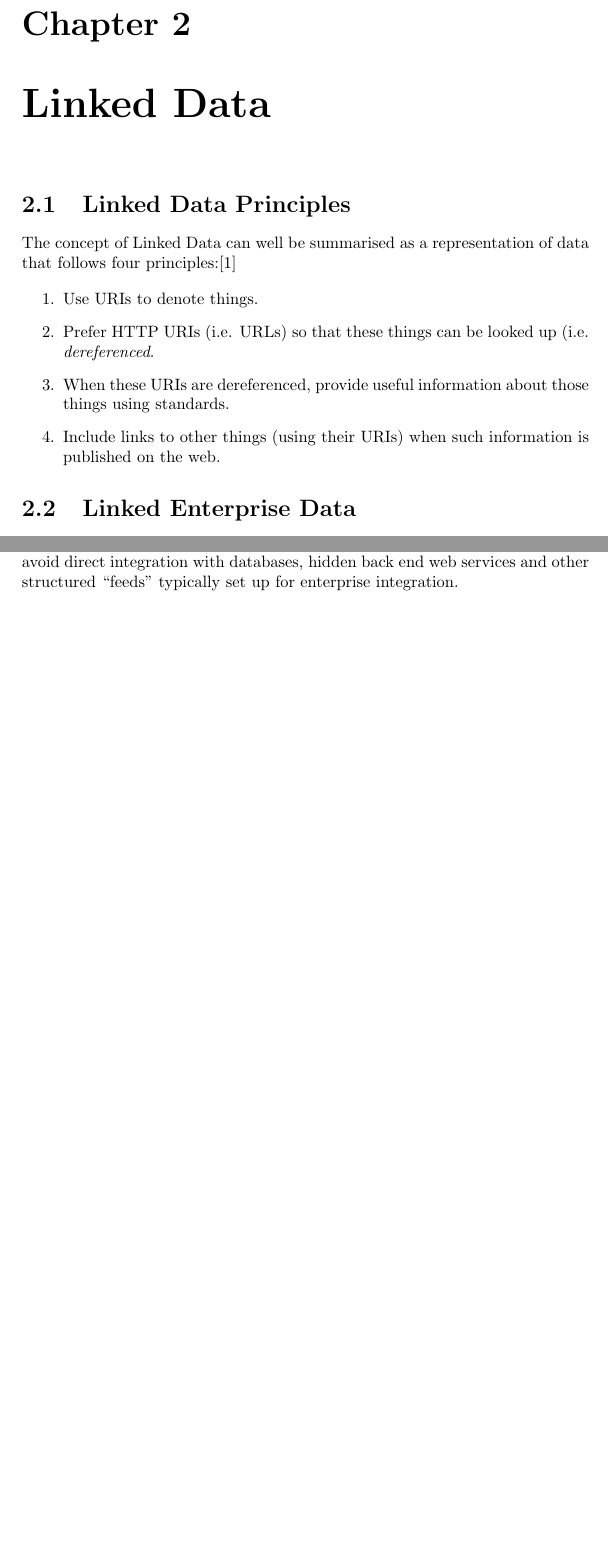
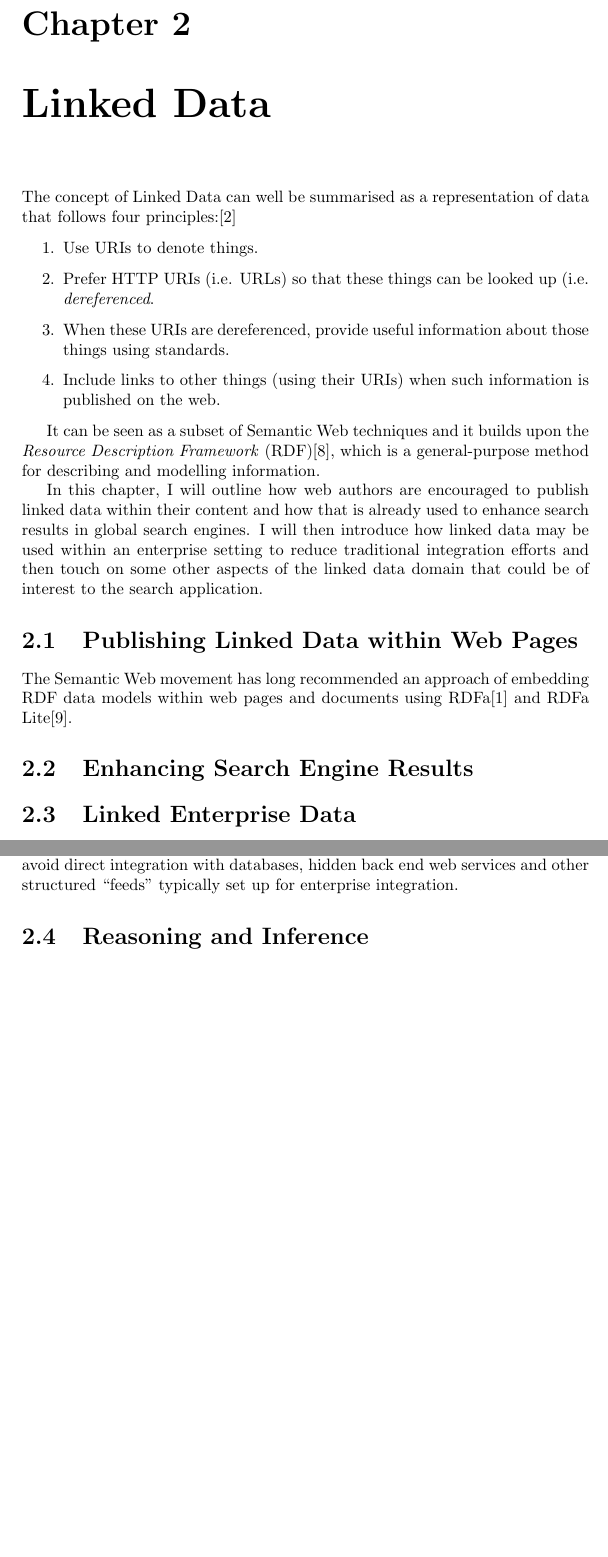
Before and after one commit to avengerpenguin/msc-rwe, a LaTeX document (paper.tex): two parts of pages 7 and 8 of 13, joined at a grey line, cut so that both start at the same text, the shorter picture padded with empty space. Compiled offline with pdfLaTeX.

Commit message:
Some more work on the second chapter.

```diff
--- a/paper.tex
+++ b/paper.tex
@@ -263,8 +265,6 @@ described in this chapter.
 \chapter{Linked Data}
 \label{stateoftheart}
 
-\section{Linked Data Principles}
-
 The concept of Linked Data can well be summarised as a representation of
 data that follows four principles:\cite{berners2011linked}
 
@@ -278,7 +278,24 @@ data that follows four principles:\cite{berners2011linked}
     information is published on the web.
 \end{enumerate}
 
+It can be seen as a subset of Semantic Web techniques and it builds upon
+the \emph{Resource Description Framework} (RDF)\cite{lassila1999resource},
+which is a general-purpose method for describing and modelling information.
 
+In this chapter, I will outline how web authors are encouraged to publish
+linked data within their content and how that is already used to enhance
+search results in global search engines. I will then introduce how linked
+data may be used within an enterprise setting to reduce traditional
+integration efforts and then touch on some other aspects of the linked
+data domain that could be of interest to the search application.
+
+\section{Publishing Linked Data within Web Pages}
+
+The Semantic Web movement has long recommended an approach of embedding
+RDF data models within web pages and documents using RDFa\cite{adida2012rdfa}
+and RDFa Lite\cite{lite2004rdfa}.
+
+\section{Enhancing Search Engine Results}
 
 \section{Linked Enterprise Data}
 
@@ -310,3 +329,4 @@ integration.
+\section{Reasoning and Inference}
 
 \chapter{Analysis}
 
```
Also changed, not shown: bibtex.bib (+26 -0 lines), paper.tex (16 more changed lines).
